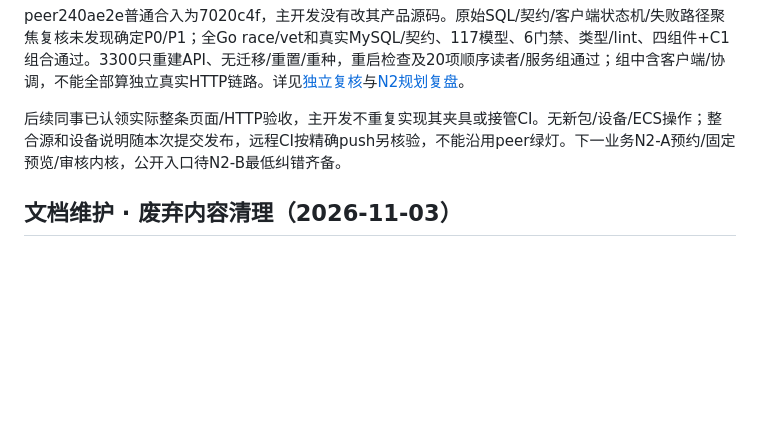
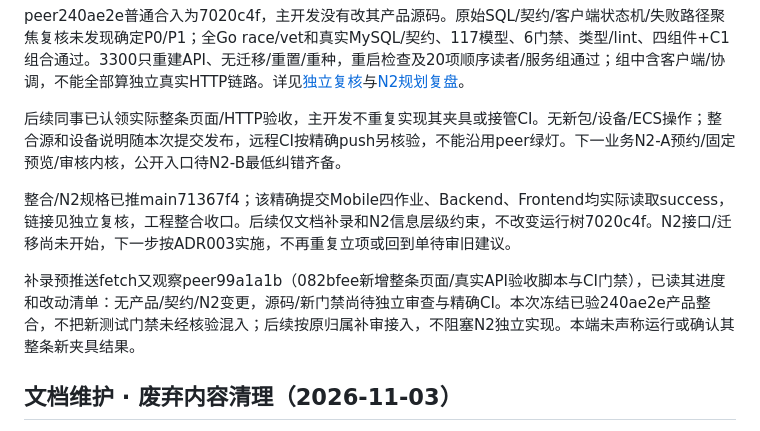
Before and after one commit to Xstly1014/Tako, a Markdown page: docs/handoff/primary-progress.md, the part around the change. Rendered like a GitHub page; blank space fills up the shorter version.

```diff
--- a/docs/handoff/primary-progress.md
+++ b/docs/handoff/primary-progress.md
@@ -11,6 +11,10 @@
 peer240ae2e普通合入为7020c4f，主开发没有改其产品源码。原始SQL/契约/客户端状态机/失败路径聚焦复核未发现确定P0/P1；全Go race/vet和真实MySQL/契约、117模型、6门禁、类型/lint、四组件+C1组合通过。3300只重建API、无迁移/重置/重种，重启检查及20项顺序读者/服务组通过；组中含客户端/协调，不能全部算独立真实HTTP链路。详见[独立复核](../reviews/cross-review-primary-240ae2e.md)与[N2规划复盘](../reviews/n2-publication-planning-review.md)。
 
 后续同事已认领实际整条页面/HTTP验收，主开发不重复实现其夹具或接管CI。无新包/设备/ECS操作；整合源和设备说明随本次提交发布，远程CI按精确push另核验，不能沿用peer绿灯。下一业务N2-A预约/固定预览/审核内核，公开入口待N2-B最低纠错齐备。
+
+整合/N2规格已推main71367f4；该精确提交Mobile四作业、Backend、Frontend均实际读取success，链接见独立复核，工程整合收口。后续仅文档补录和N2信息层级约束，不改变运行树7020c4f。N2接口/迁移尚未开始，下一步按ADR003实施，不再重复立项或回到单待审旧建议。
+
+补录预推送fetch又观察peer99a1a1b（082bfee新增整条页面/真实API验收脚本与CI门禁），已读其进度和改动清单：无产品/契约/N2变更，源码/新门禁尚待独立审查与精确CI。本次冻结已验240ae2e产品整合，不把新测试门禁未经核验混入；后续按原归属补审接入，不阻塞N2独立实现。本端未声称运行或确认其整条新夹具结果。
 
 ## 文档维护 · 废弃内容清理（2026-11-03）
 
```
Also changed, not shown: docs/novels/n2-publication-reading-spec.md (+3 -1 lines), docs/reviews/cross-review-primary-240ae2e.md (+8 -0 lines).
